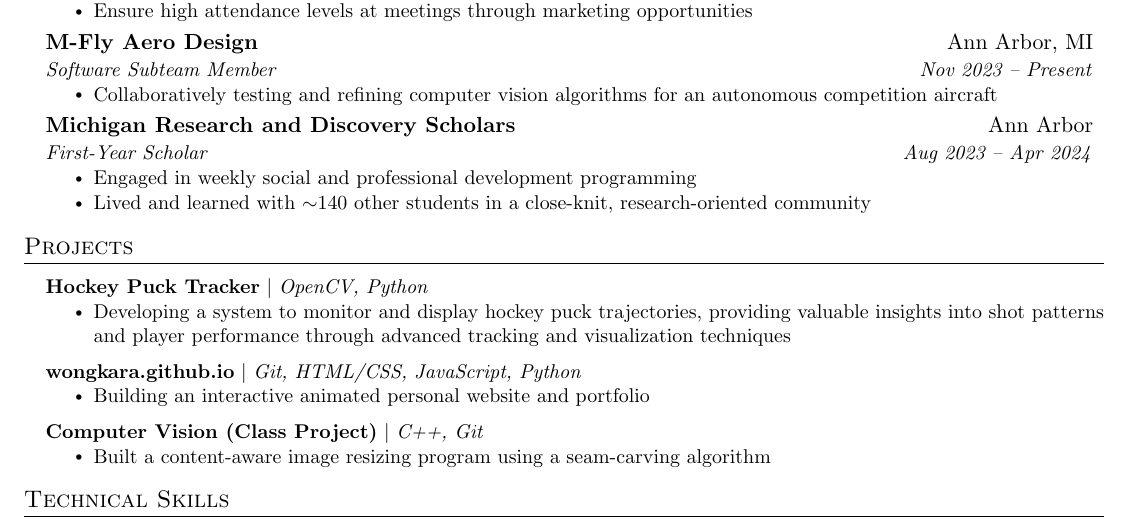
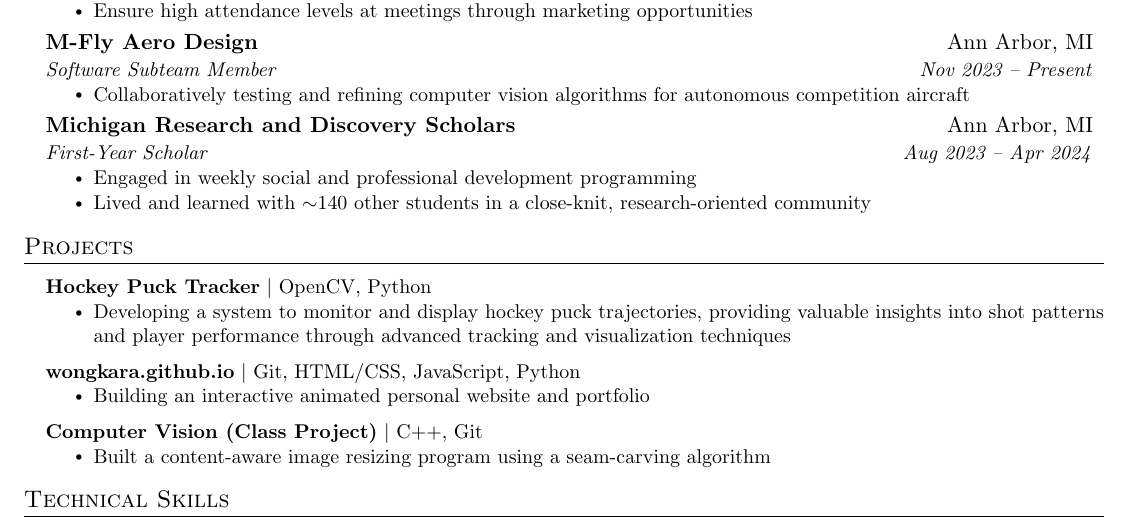
Before and after one commit to wongkara/resume, a LaTeX CV (resume.tex): part of the page, cut so that both start at the same text. Compiled offline with pdfLaTeX.

Commit message:
Update resume.tex

```diff
--- a/resume.tex
+++ b/resume.tex
@@ -174,11 +174,11 @@
         {M-Fly Aero Design}{Ann Arbor, MI}
         {Software Subteam Member}{Nov 2023 -- Present}
         \resumeItemListStart
-            \resumeItem{Collaboratively testing and refining computer vision algorithms for an autonomous competition aircraft}
+            \resumeItem{Collaboratively testing and refining computer vision algorithms for autonomous competition aircraft}
         \resumeItemListEnd
 
     \resumeSubheading
-        {Michigan Research and Discovery Scholars}{Ann Arbor}
+        {Michigan Research and Discovery Scholars}{Ann Arbor, MI}
         {First-Year Scholar}{Aug 2023 -- Apr 2024}
         \resumeItemListStart
             \resumeItem{Engaged in weekly social and professional development programming}
@@ -201,13 +201,13 @@
             \resumeItemListEnd
 
         \resumeProjectHeading
-            {\textbf{wongkara.github.io} $|$ \emph{Git, HTML/CSS, JavaScript, Python}}
+            {\textbf{wongkara.github.io} $|$ {Git, HTML/CSS, JavaScript, Python}}
             \resumeItemListStart
                 \resumeItem{Building an interactive animated personal website and portfolio}
             \resumeItemListEnd
 
         \resumeProjectHeading
-            {\textbf{Computer Vision (Class Project)} $|$ \emph{C++, Git}}
+            {\textbf{Computer Vision (Class Project)} $|$ {C++, Git}}
             \resumeItemListStart
                 \resumeItem{Built a content-aware image resizing program using a seam-carving algorithm}
             \resumeItemListEnd
```
Also changed, not shown: resume.tex (2 more changed lines).
